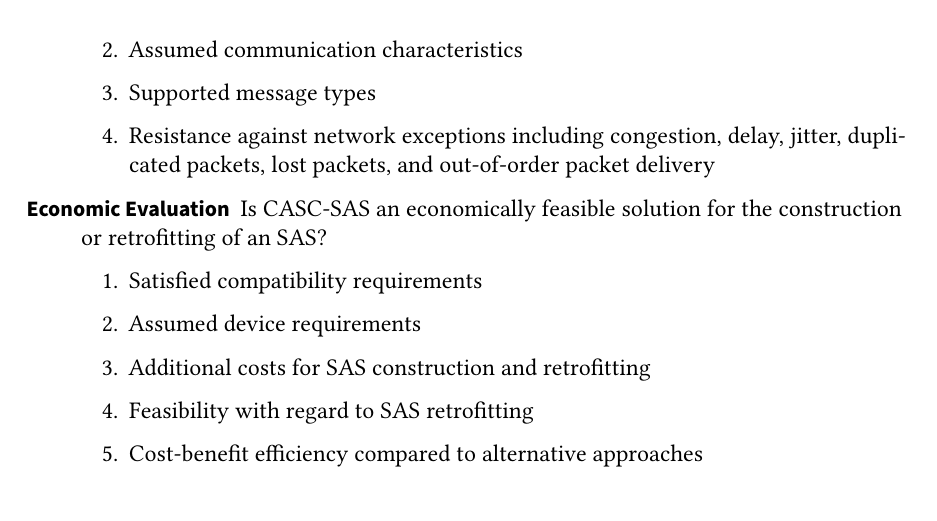
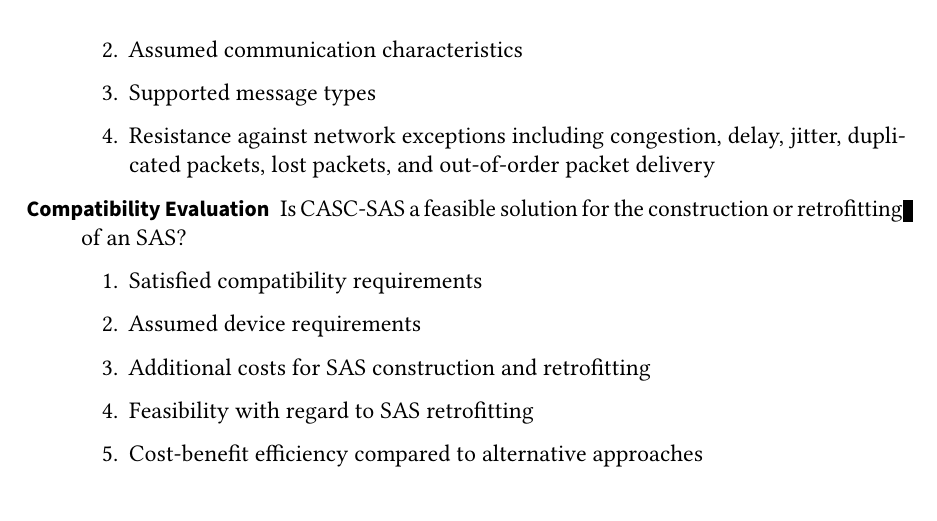
Before and after one commit to gstuer/thesis-master, a LaTeX thesis (thesis/thesis.tex, which reads thesis/sections/evaluation.tex): part of page 74 of 83, cut so that both start at the same text. Compiled offline with pdfLaTeX.

Commit message:
Remove economic evaluation from thesis

```diff
--- a/thesis/sections/evaluation.tex
+++ b/thesis/sections/evaluation.tex
@@ -31,7 +31,7 @@ The three areas of interest and their corresponding metrics are defined as follo
         \item Supported message types
         \item Resistance against network exceptions including congestion, delay, jitter, duplicated packets, lost packets, and out-of-order packet delivery
     \end{enumerate}
-    \item[Economic Evaluation] Is CASC-SAS an economically feasible solution for the construction or retrofitting of an SAS?
+    \item[Compatibility Evaluation] Is CASC-SAS a feasible solution for the construction or retrofitting of an SAS?
     \begin{enumerate}
         \item Satisfied compatibility requirements
         \item Assumed device requirements
```
Also changed, not shown: thesis/sections/introduction.tex (+1 -1 lines).
